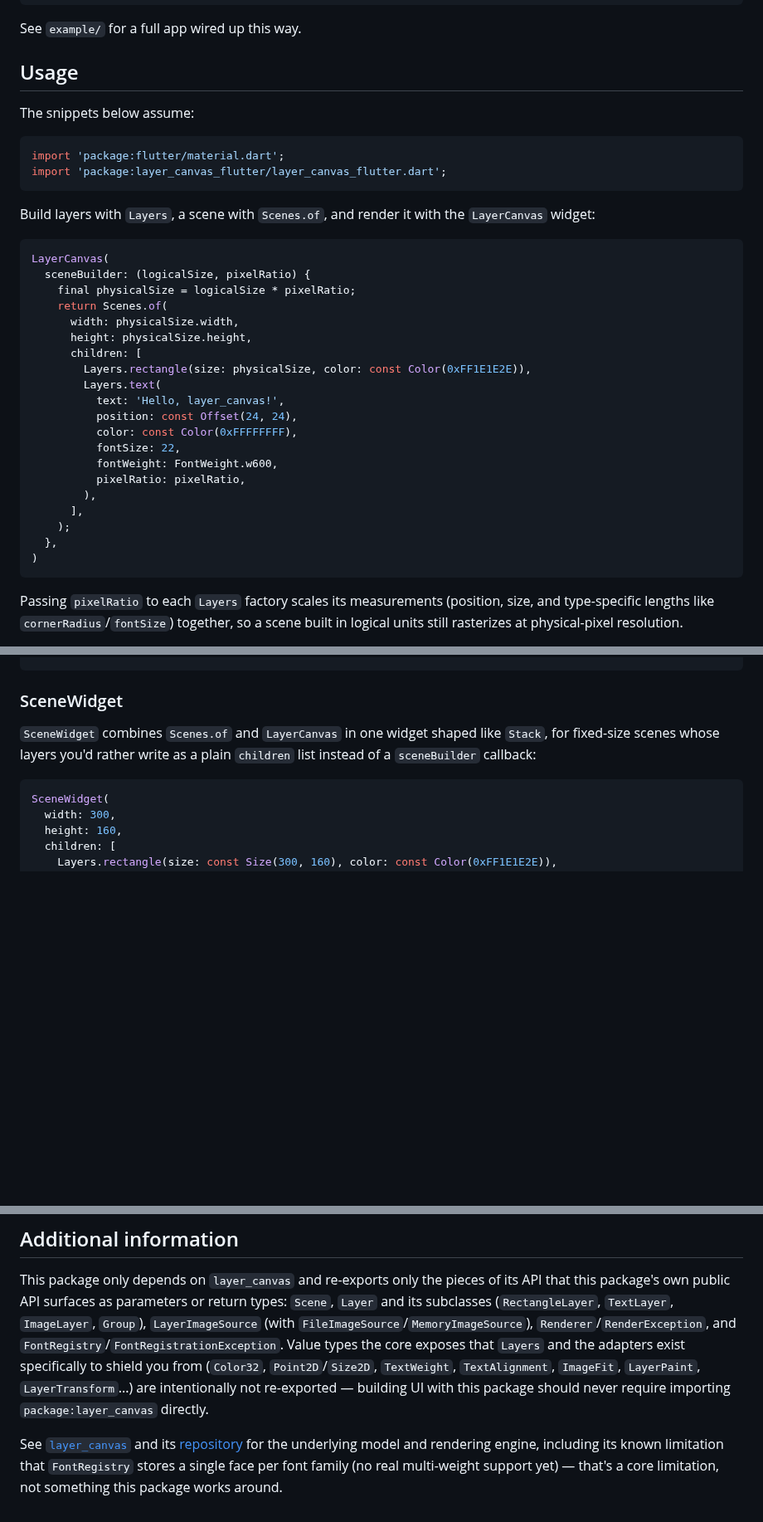
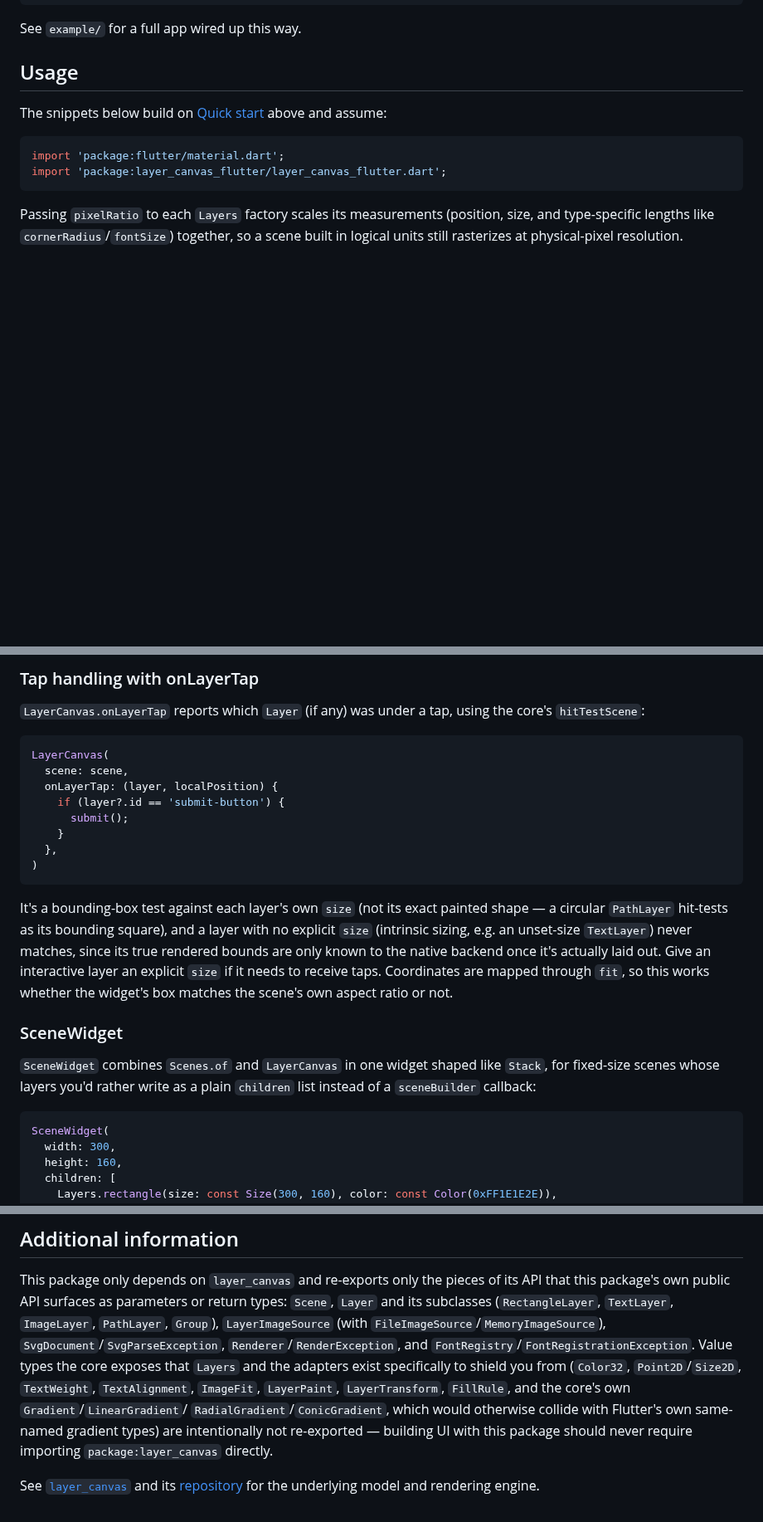
Before and after one commit to code3743/layer_canvas_flutter, a Markdown page: README.md, 3 parts joined by grey strips. Shown at 83% size. Rendered like a GitHub page; blank space fills up the shorter version.

````diff
--- a/README.md
+++ b/README.md
@@ -75,37 +123,11 @@ See `example/` for a full app wired up this way.
 
 ## Usage
 
-The snippets below assume:
+The snippets below build on [Quick start](#quick-start) above and assume:
 
 ```dart
 import 'package:flutter/material.dart';
 import 'package:layer_canvas_flutter/layer_canvas_flutter.dart';
-```
-
-Build layers with `Layers`, a scene with `Scenes.of`, and render it with the
-`LayerCanvas` widget:
-
-```dart
-LayerCanvas(
-  sceneBuilder: (logicalSize, pixelRatio) {
-    final physicalSize = logicalSize * pixelRatio;
-    return Scenes.of(
-      width: physicalSize.width,
-      height: physicalSize.height,
-      children: [
-        Layers.rectangle(size: physicalSize, color: const Color(0xFF1E1E2E)),
-        Layers.text(
-          text: 'Hello, layer_canvas!',
-          position: const Offset(24, 24),
-          color: const Color(0xFFFFFFFF),
-          fontSize: 22,
-          fontWeight: FontWeight.w600,
-          pixelRatio: pixelRatio,
-        ),
-      ],
-    );
-  },
-)
 ```
 
 Passing `pixelRatio` to each `Layers` factory scales its measurements
@@ -143,3 +251,27 @@ Layers.group(
+### Tap handling with onLayerTap
+
+`LayerCanvas.onLayerTap` reports which `Layer` (if any) was under a tap,
+using the core's `hitTestScene`:
+
+```dart
+LayerCanvas(
+  scene: scene,
+  onLayerTap: (layer, localPosition) {
+    if (layer?.id == 'submit-button') {
+      submit();
+    }
+  },
+)
+```
+
+It's a bounding-box test against each layer's own `size` (not its exact
+painted shape — a circular `PathLayer` hit-tests as its bounding square),
+and a layer with no explicit `size` (intrinsic sizing, e.g. an unset-size
+`TextLayer`) never matches, since its true rendered bounds are only known
+to the native backend once it's actually laid out. Give an interactive
+layer an explicit `size` if it needs to receive taps. Coordinates are
+mapped through `fit`, so this works whether the widget's box matches the
+scene's own aspect ratio or not.
 
 ### SceneWidget
 
@@ -183,18 +315,18 @@ LayerCanvas(scene: scene, rebuildKey: generation)
 This package only depends on `layer_canvas` and re-exports only the pieces
 of its API that this package's own public API surfaces as parameters or
 return types: `Scene`, `Layer` and its subclasses (`RectangleLayer`,
-`TextLayer`, `ImageLayer`, `Group`), `LayerImageSource` (with
-`FileImageSource`/`MemoryImageSource`), `Renderer`/`RenderException`, and
-`FontRegistry`/`FontRegistrationException`. Value types the core exposes
-that `Layers` and the adapters exist specifically to shield you from
-(`Color32`, `Point2D`/`Size2D`, `TextWeight`, `TextAlignment`, `ImageFit`,
-`LayerPaint`, `LayerTransform`...) are intentionally not re-exported —
-building UI with this package should never require importing
+`TextLayer`, `ImageLayer`, `PathLayer`, `Group`), `LayerImageSource` (with
+`FileImageSource`/`MemoryImageSource`), `SvgDocument`/`SvgParseException`,
+`Renderer`/`RenderException`, and `FontRegistry`/`FontRegistrationException`.
+Value types the core exposes that `Layers` and the adapters exist
+specifically to shield you from (`Color32`, `Point2D`/`Size2D`,
+`TextWeight`, `TextAlignment`, `ImageFit`, `LayerPaint`, `LayerTransform`,
+`FillRule`, and the core's own `Gradient`/`LinearGradient`/
+`RadialGradient`/`ConicGradient`, which would otherwise collide with
+Flutter's own same-named gradient types) are intentionally not re-exported
+— building UI with this package should never require importing
 `package:layer_canvas` directly.
 
 See [`layer_canvas`](https://pub.dev/packages/layer_canvas) and its
 [repository](https://github.com/code3743/layer_canvas) for the underlying
-model and rendering engine, including its known limitation that
-`FontRegistry` stores a single face per font family (no real multi-weight
-support yet) — that's a core limitation, not something this package works
-around.
+model and rendering engine.
````
Also changed, not shown: other parts of README.md (+150 -16 lines), doc/hero.png (added), 2 other files.
